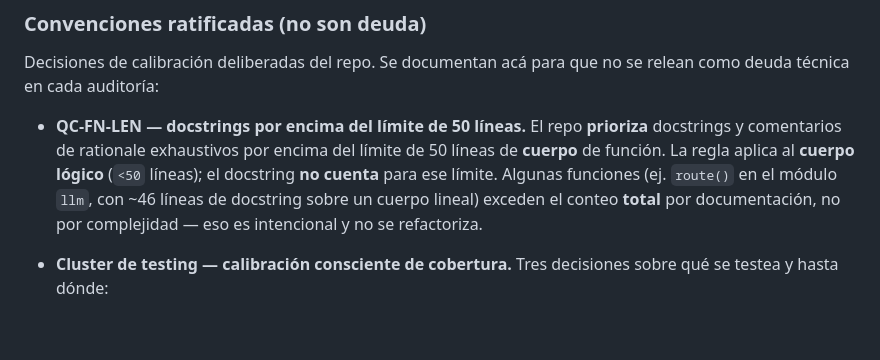
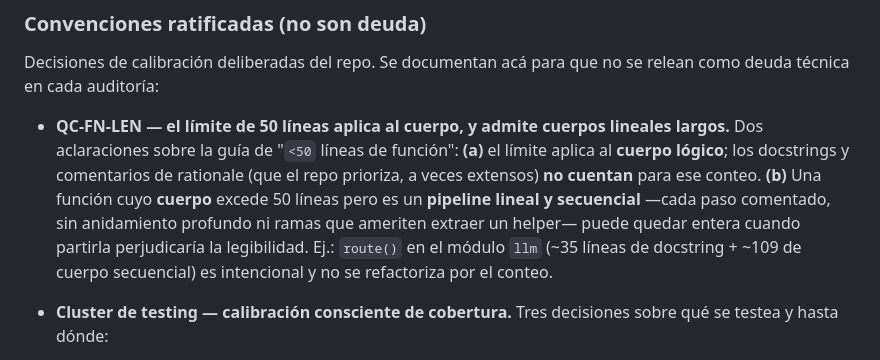
Before and after one commit to BriarDevv/Ynara, a Markdown page: CONTRIBUTING.md, the part around the change. Rendered like a GitHub page; blank space fills up the shorter version.

Commit message:
docs(conventions): corregir conteo de route() + cita de linea de ADR-025 (review)
- CONTRIBUTING (QC-FN-LEN): el claim decia "~46 lineas de docstring" en route() y
  se contradecia (el CUERPO real es ~109 lineas, no el docstring). Reformulado
  honesto: el limite de 50 aplica al cuerpo logico (docstrings no cuentan) Y un
  cuerpo lineal/secuencial largo es aceptable cuando partirlo dana la legibilidad
  (route(): ~35 docstring + ~109 cuerpo secuencial).
- ADR-025: la cita de episodic.py era ~92-97; el span real es ~93-99.

```diff
--- a/CONTRIBUTING.md
+++ b/CONTRIBUTING.md
@@ -136,14 +136,16 @@
 Decisiones de calibración deliberadas del repo. Se documentan acá para
 que no se relean como deuda técnica en cada auditoría:
 
-- **QC-FN-LEN — docstrings por encima del límite de 50 líneas.** El repo
-  **prioriza** docstrings y comentarios de rationale exhaustivos por
-  encima del límite de 50 líneas de **cuerpo** de función. La regla
-  aplica al **cuerpo lógico** (`<50` líneas); el docstring **no cuenta**
-  para ese límite. Algunas funciones (ej. `route()` en el módulo `llm`,
-  con ~46 líneas de docstring sobre un cuerpo lineal) exceden el conteo
-  **total** por documentación, no por complejidad — eso es intencional y
-  no se refactoriza.
+- **QC-FN-LEN — el límite de 50 líneas aplica al cuerpo, y admite cuerpos
+  lineales largos.** Dos aclaraciones sobre la guía de "`<50` líneas de
+  función": **(a)** el límite aplica al **cuerpo lógico**; los docstrings y
+  comentarios de rationale (que el repo prioriza, a veces extensos) **no
+  cuentan** para ese conteo. **(b)** Una función cuyo **cuerpo** excede 50
+  líneas pero es un **pipeline lineal y secuencial** —cada paso comentado,
+  sin anidamiento profundo ni ramas que ameriten extraer un helper— puede
+  quedar entera cuando partirla perjudicaría la legibilidad. Ej.: `route()`
+  en el módulo `llm` (~35 líneas de docstring + ~109 de cuerpo secuencial)
+  es intencional y no se refactoriza por el conteo.
 
 - **Cluster de testing — calibración consciente de cobertura.** Tres
   decisiones sobre qué se testea y hasta dónde:
```
Also changed, not shown: 1 other file.
